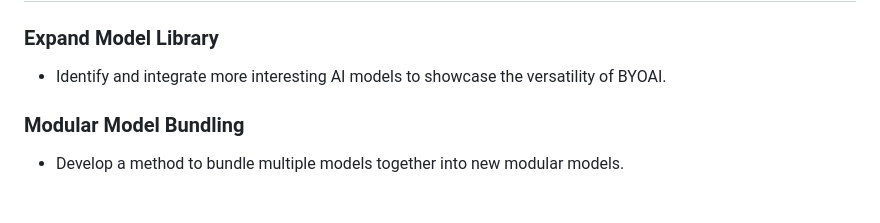
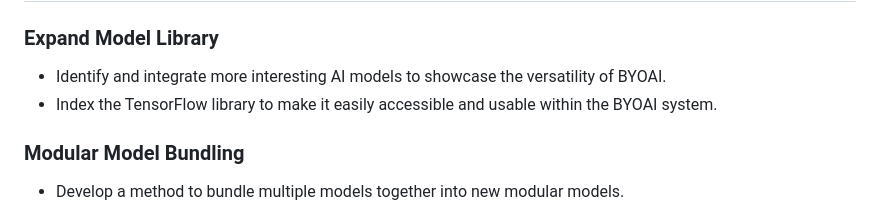
Before and after one commit to alright-alright/BYOAI, a Markdown page: README.md, the part around the change printed below. GitHub-like rendering.

Commit message:
Update README.md with latest project details and usage instructions

```diff
--- a/README.md
+++ b/README.md
@@ -82,6 +82,7 @@ You can now use the interactive CLI tool to browse, select, and install models w
 
 ### Expand Model Library
 - Identify and integrate more interesting AI models to showcase the versatility of BYOAI.
+- Index the TensorFlow library to make it easily accessible and usable within the BYOAI system.
 
 ### Modular Model Bundling
 - Develop a method to bundle multiple models together into new modular models.
```
Also changed, not shown: other parts of README.md (+6 -6 lines).
